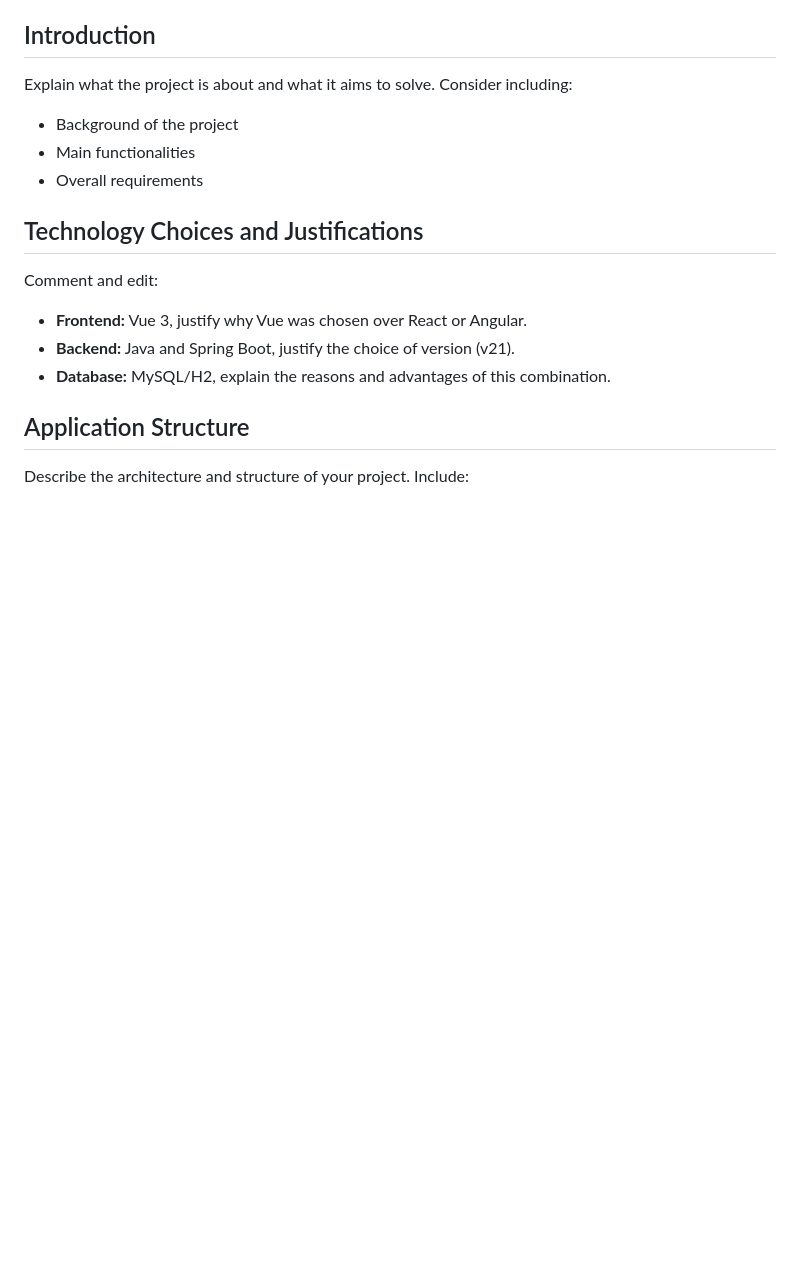
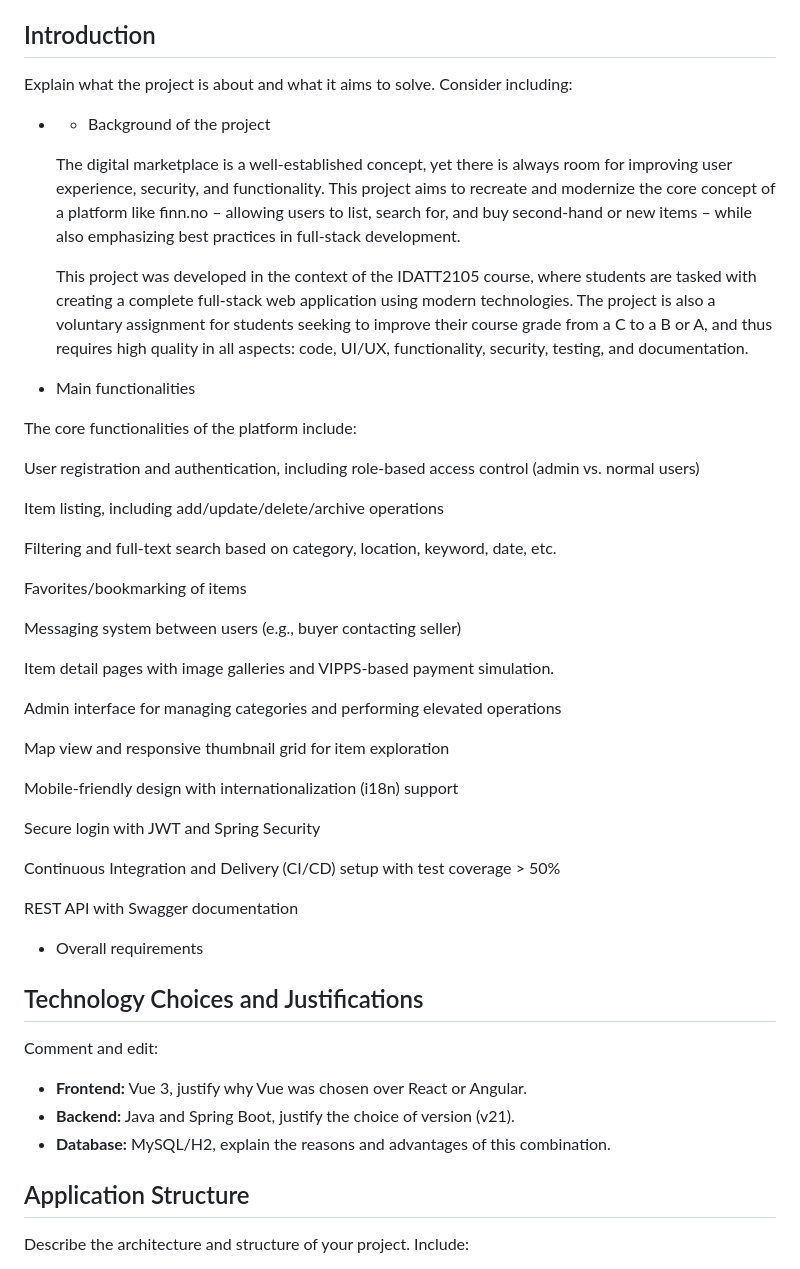
Before and after one commit to ntnu-blackandbrown/clozet, a Markdown page: README_IDATT2105_Semesterprosjekt2025.md, the part around the change. GitHub-like rendering; blank space fills up the shorter version.

Commit message:
Instraduction start

```diff
--- a/README_IDATT2105_Semesterprosjekt2025.md
+++ b/README_IDATT2105_Semesterprosjekt2025.md
@@ -27,8 +27,44 @@ Insert link here (when available).
 
 ## Introduction
 Explain what the project is about and what it aims to solve. Consider including:
-- Background of the project
+
+- - Background of the project
+
+  The digital marketplace is a well-established concept, yet there is always room for improving user experience, security, and functionality.
+  This project aims to recreate and modernize the core concept of a platform like finn.no – allowing users to list, search for, and buy second-hand or new items – while also emphasizing best practices in full-stack development.
+
+  This project was developed in the context of the IDATT2105 course, where students are tasked with creating a complete full-stack web application using modern technologies.
+  The project is also a voluntary assignment for students seeking to improve their course grade from a C to a B or A, and thus requires high quality in all aspects: code, UI/UX, functionality, security, testing, and documentation.
+
 - Main functionalities
+
+The core functionalities of the platform include:
+
+User registration and authentication, including role-based access control (admin vs. normal users)
+
+Item listing, including add/update/delete/archive operations
+
+Filtering and full-text search based on category, location, keyword, date, etc.
+
+Favorites/bookmarking of items
+
+Messaging system between users (e.g., buyer contacting seller)
+
+Item detail pages with image galleries and VIPPS-based payment simulation.
+
+Admin interface for managing categories and performing elevated operations
+
+Map view and responsive thumbnail grid for item exploration
+
+Mobile-friendly design with internationalization (i18n) support
+
+Secure login with JWT and Spring Security
+
+Continuous Integration and Delivery (CI/CD) setup with test coverage > 50%
+
+REST API with Swagger documentation
+
+
 - Overall requirements
 
 ## Technology Choices and Justifications
```
